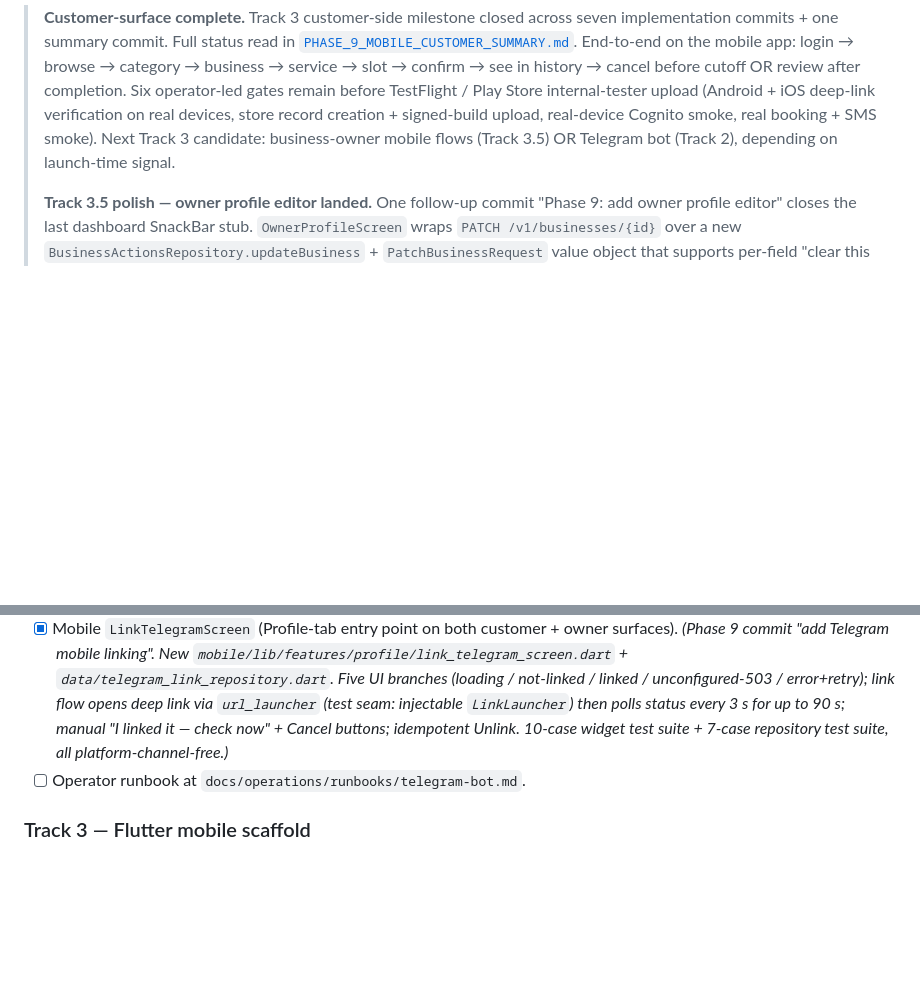
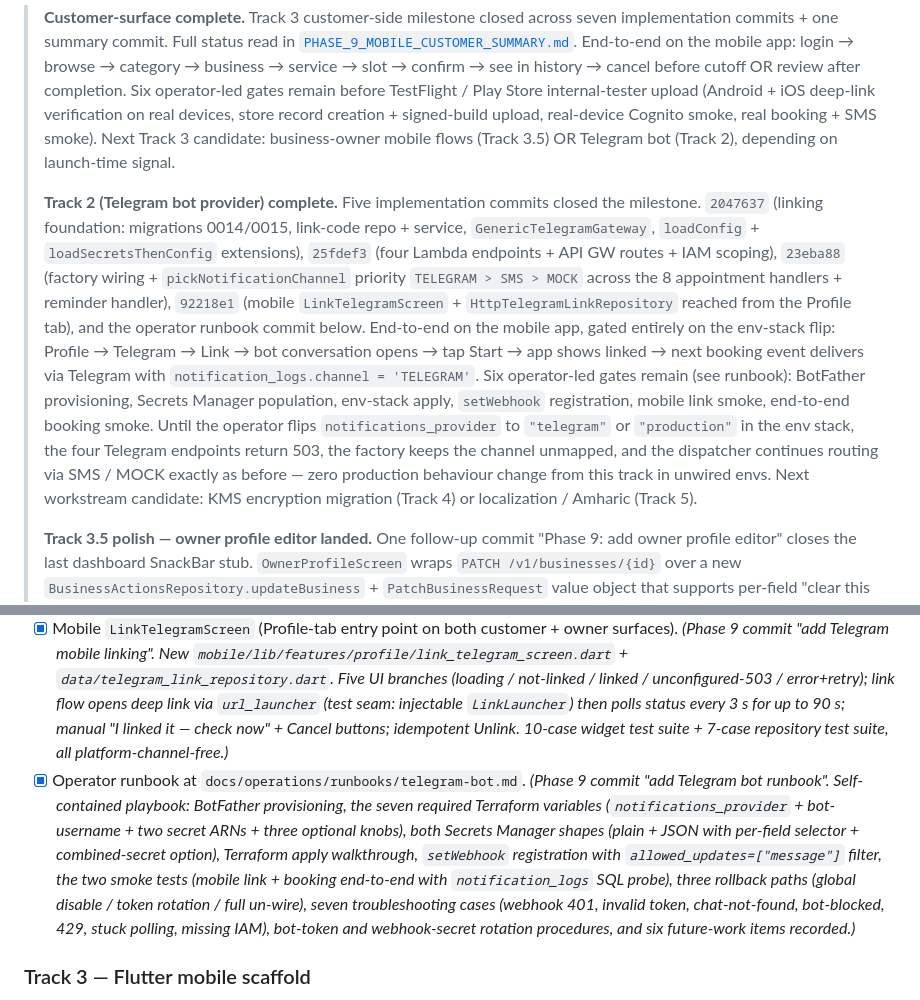
Before and after one commit to hhenoktteklu/ethiolink, a Markdown page: docs/tasks/PHASE_9_POST_MVP.md, 2 parts joined by grey strips. Drawn GitHub-style; blank space fills up the shorter version.

Commit message:
Phase 9: add Telegram bot runbook

```diff
--- a/docs/tasks/PHASE_9_POST_MVP.md
+++ b/docs/tasks/PHASE_9_POST_MVP.md
@@ -3,6 +3,8 @@
 > Phase 8 closed the production-hardening track and left the platform code-complete for v1 (see [`PHASE_8_COMPLETION_SUMMARY.md`](./PHASE_8_COMPLETION_SUMMARY.md)). Phase 9 covers everything required to turn "MVP-ready backend + admin SPA" into "MVP that real customers use": real notification providers, the Flutter mobile app, customer-managed encryption, localization, and the first wave of marketplace growth features. The phase deliberately does not pretend to ship all of these — it scopes the work, picks a first implementation track, and leaves the others as recommended workstreams to schedule.
 
 > **Customer-surface complete.** Track 3 customer-side milestone closed across seven implementation commits + one summary commit. Full status read in [`PHASE_9_MOBILE_CUSTOMER_SUMMARY.md`](./PHASE_9_MOBILE_CUSTOMER_SUMMARY.md). End-to-end on the mobile app: login → browse → category → business → service → slot → confirm → see in history → cancel before cutoff OR review after completion. Six operator-led gates remain before TestFlight / Play Store internal-tester upload (Android + iOS deep-link verification on real devices, store record creation + signed-build upload, real-device Cognito smoke, real booking + SMS smoke). Next Track 3 candidate: business-owner mobile flows (Track 3.5) OR Telegram bot (Track 2), depending on launch-time signal.
+>
+> **Track 2 (Telegram bot provider) complete.** Five implementation commits closed the milestone. `2047637` (linking foundation: migrations 0014/0015, link-code repo + service, `GenericTelegramGateway`, `loadConfig` + `loadSecretsThenConfig` extensions), `25fdef3` (four Lambda endpoints + API GW routes + IAM scoping), `23eba88` (factory wiring + `pickNotificationChannel` priority `TELEGRAM > SMS > MOCK` across the 8 appointment handlers + reminder handler), `92218e1` (mobile `LinkTelegramScreen` + `HttpTelegramLinkRepository` reached from the Profile tab), and the operator runbook commit below. End-to-end on the mobile app, gated entirely on the env-stack flip: Profile → Telegram → Link → bot conversation opens → tap Start → app shows linked → next booking event delivers via Telegram with `notification_logs.channel = 'TELEGRAM'`. Six operator-led gates remain (see runbook): BotFather provisioning, Secrets Manager population, env-stack apply, `setWebhook` registration, mobile link smoke, end-to-end booking smoke. Until the operator flips `notifications_provider` to `"telegram"` or `"production"` in the env stack, the four Telegram endpoints return 503, the factory keeps the channel unmapped, and the dispatcher continues routing via SMS / MOCK exactly as before — zero production behaviour change from this track in unwired envs. Next workstream candidate: KMS encryption migration (Track 4) or localization / Amharic (Track 5).
 >
 > **Track 3.5 polish — owner profile editor landed.** One follow-up commit "Phase 9: add owner profile editor" closes the last dashboard SnackBar stub. `OwnerProfileScreen` wraps `PATCH /v1/businesses/{id}` over a new `BusinessActionsRepository.updateBusiness` + `PatchBusinessRequest` value object that supports per-field "clear this column" flags (encoded as explicit `null` on the wire). Form pre-fills from the loaded `OwnerBusinessView`; validators mirror the create-business wizard; 403/409/5xx render the same inline-banner pattern. Every owner-side dashboard card now opens a real screen.
 >
@@ -178,7 +180,7 @@ The first track is sequenced; the rest are recommended workstreams to schedule a
 - [x] `notificationServiceFactory` wires `TELEGRAM` when `config.telegramProvider` is non-null and `notificationsProvider` is `'telegram'` or `'production'`. *(Phase 9 commit "route notifications through Telegram". `NotificationsProvider` enum widened to include `'telegram'`; `'production'` now opts in to BOTH SMS and Telegram. New `shouldWireTelegramGateway(config)` helper mirrors the SMS one. Five-case test group verifies SMS-only / telegram-only / production / unconfigured combinations.)*
 - [x] Channel selection in `AppointmentService.pickNotificationChannel` + `pickReminderChannel` prefers Telegram when the recipient has a linked chat id; falls back to SMS / MOCK. *(Phase 9 commit "route notifications through Telegram". Priority order: TELEGRAM > SMS > MOCK. New `telegramRoutingEnabled` flag on both surfaces; all eight appointment Lambdas + the reminder Lambda updated to thread `shouldWireTelegramGateway(config)` alongside the SMS flag. Five new appointment-service tests + three new reminder tests cover the priority + fallback paths. Terraform `notifications_provider` variable now accepts `'telegram'`; the bot-token IAM grant extends to `appointments` + `scheduled` roles when the secret ARN is set.)*
 - [x] Mobile `LinkTelegramScreen` (Profile-tab entry point on both customer + owner surfaces). *(Phase 9 commit "add Telegram mobile linking". New `mobile/lib/features/profile/link_telegram_screen.dart` + `data/telegram_link_repository.dart`. Five UI branches (loading / not-linked / linked / unconfigured-503 / error+retry); link flow opens deep link via `url_launcher` (test seam: injectable `LinkLauncher`) then polls status every 3 s for up to 90 s; manual "I linked it — check now" + Cancel buttons; idempotent Unlink. 10-case widget test suite + 7-case repository test suite, all platform-channel-free.)*
-- [ ] Operator runbook at `docs/operations/runbooks/telegram-bot.md`.
+- [x] Operator runbook at `docs/operations/runbooks/telegram-bot.md`. *(Phase 9 commit "add Telegram bot runbook". Self-contained playbook: BotFather provisioning, the seven required Terraform variables (`notifications_provider` + bot-username + two secret ARNs + three optional knobs), both Secrets Manager shapes (plain + JSON with per-field selector + combined-secret option), Terraform apply walkthrough, `setWebhook` registration with `allowed_updates=["message"]` filter, the two smoke tests (mobile link + booking end-to-end with `notification_logs` SQL probe), three rollback paths (global disable / token rotation / full un-wire), seven troubleshooting cases (webhook 401, invalid token, chat-not-found, bot-blocked, 429, stuck polling, missing IAM), bot-token and webhook-secret rotation procedures, and six future-work items recorded.)*
 
 ### Track 3 — Flutter mobile scaffold
 
```
Also changed, not shown: 1 other file.
